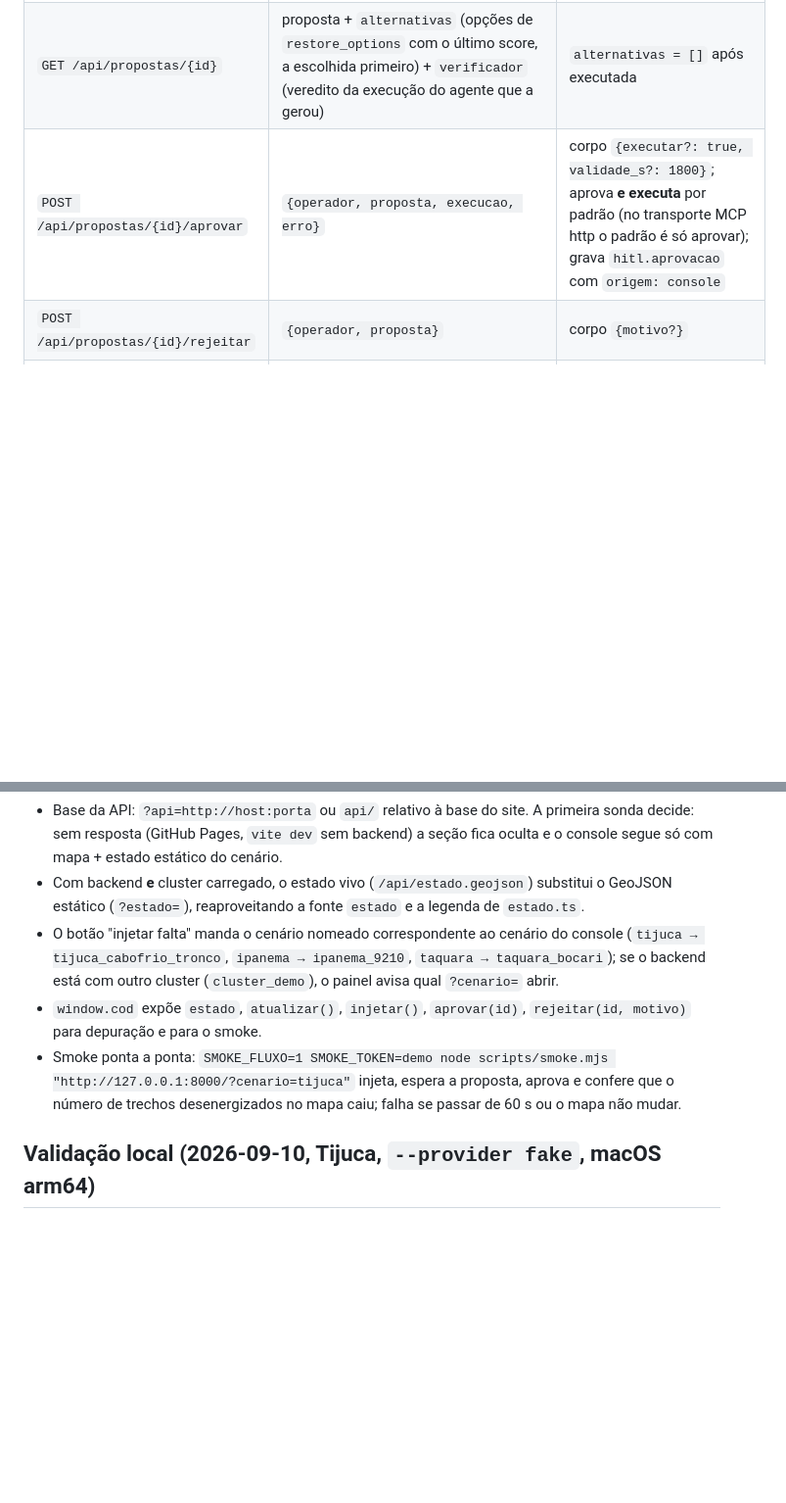
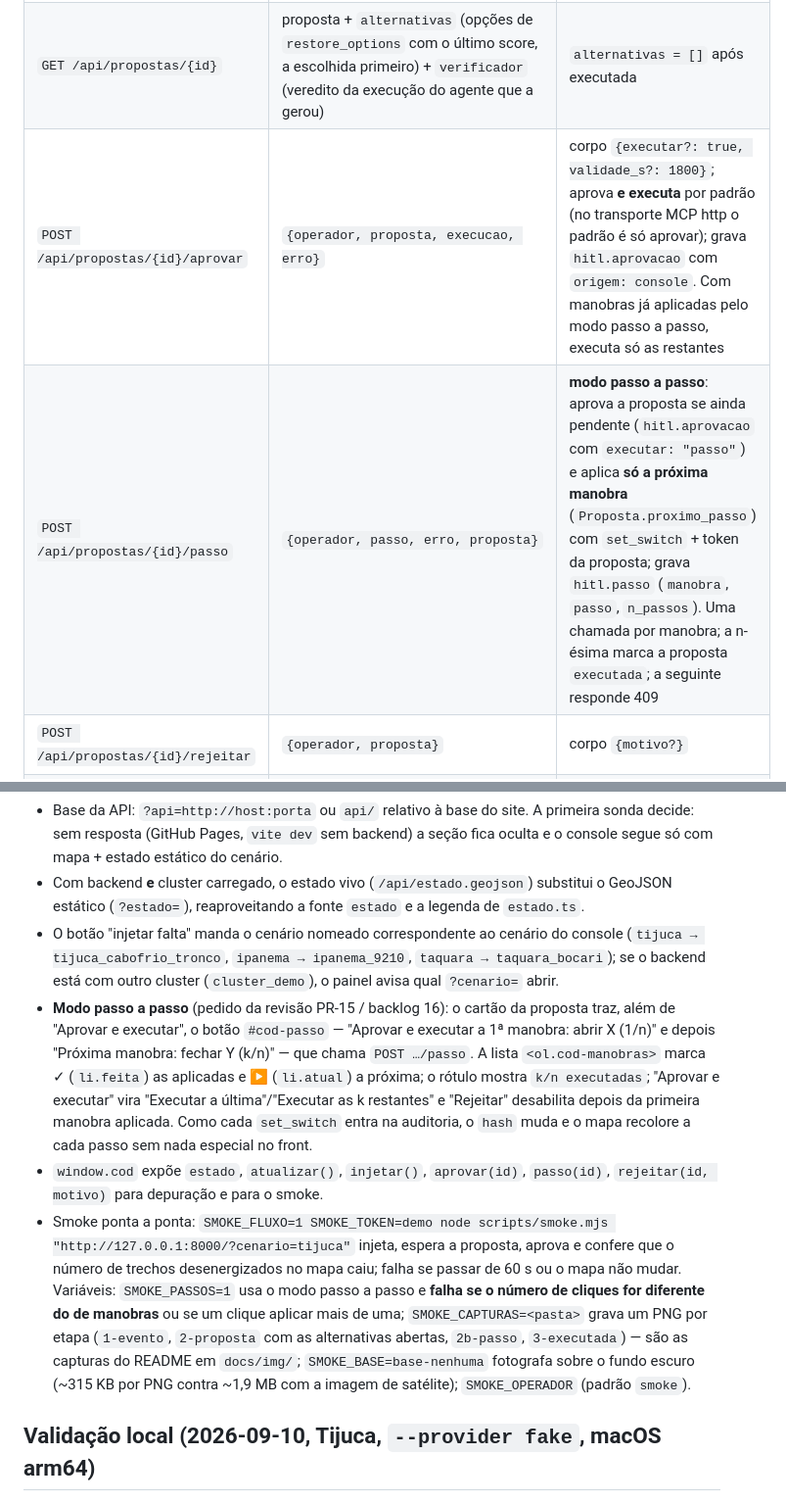
Before and after one commit to ViniciusAguiar15/bdgd-light, a Markdown page: docs/console.md, 2 parts joined by grey strips. Shown at 98% size. Drawn GitHub-style; blank space fills up the shorter version.

```diff
--- a/docs/console.md
+++ b/docs/console.md
@@ -56,7 +56,8 @@ Todas as rotas devolvem JSON; erros de domínio (`SessaoError`) viram **409** co
 | `POST /api/eventos` → **202** | `{evento, agente: iniciado\|ocupado\|desligado}` | corpo: `{cenario}` (nomeado, ex. `tijuca_cabofrio_tronco`) **ou** `{tipo?, trecho?, ctmt?, chave?, cluster?, seed?}` (sem `tipo`, o alvo decide: trecho → falta permanente, CTMT → pico, chave → indisponível); `recarregar: true` recarrega o cluster antes; `agente: false` só publica. Exige operador; **409** se o agente está ocupado; 404 se o recorte do cenário não existe |
 | `GET /api/propostas?status=` | lista sem token | |
 | `GET /api/propostas/{id}` | proposta + `alternativas` (opções de `restore_options` com o último score, a escolhida primeiro) + `verificador` (veredito da execução do agente que a gerou) | `alternativas = []` após executada |
-| `POST /api/propostas/{id}/aprovar` | `{operador, proposta, execucao, erro}` | corpo `{executar?: true, validade_s?: 1800}`; aprova **e executa** por padrão (no transporte MCP http o padrão é só aprovar); grava `hitl.aprovacao` com `origem: console` |
+| `POST /api/propostas/{id}/aprovar` | `{operador, proposta, execucao, erro}` | corpo `{executar?: true, validade_s?: 1800}`; aprova **e executa** por padrão (no transporte MCP http o padrão é só aprovar); grava `hitl.aprovacao` com `origem: console`. Com manobras já aplicadas pelo modo passo a passo, executa só as restantes |
+| `POST /api/propostas/{id}/passo` | `{operador, passo, erro, proposta}` | **modo passo a passo**: aprova a proposta se ainda pendente (`hitl.aprovacao` com `executar: "passo"`) e aplica **só a próxima manobra** (`Proposta.proximo_passo`) com `set_switch` + token da proposta; grava `hitl.passo` (`manobra`, `passo`, `n_passos`). Uma chamada por manobra; a n-ésima marca a proposta `executada`; a seguinte responde 409 |
 | `POST /api/propostas/{id}/rejeitar` | `{operador, proposta}` | corpo `{motivo?}` |
 | `GET /api/auditoria?n=12` | `{n_total, integra, hash, registros[]}` compactos (sem `approval_token`) | `integra` vem de `AuditLog.verificar()` na cadeia inteira |
 | `GET /api/agente?n=5` | estado + últimas execuções (resumo: proposta, rodadas, ferramentas, recusas, tempos, resposta) | |
@@ -78,11 +79,23 @@ ou `X-Console-Token` com `compare_digest` (401 se errado; 503 se o servidor não
 - O botão "injetar falta" manda o cenário nomeado correspondente ao cenário do console
   (`tijuca → tijuca_cabofrio_tronco`, `ipanema → ipanema_9210`, `taquara → taquara_bocari`); se o
   backend está com outro cluster (`cluster_demo`), o painel avisa qual `?cenario=` abrir.
-- `window.cod` expõe `estado`, `atualizar()`, `injetar()`, `aprovar(id)`, `rejeitar(id, motivo)`
-  para depuração e para o smoke.
+- **Modo passo a passo** (pedido da revisão PR-15 / backlog 16): o cartão da proposta traz, além de
+  "Aprovar e executar", o botão `#cod-passo` — "Aprovar e executar a 1ª manobra: abrir X (1/n)" e
+  depois "Próxima manobra: fechar Y (k/n)" — que chama `POST …/passo`. A lista `<ol.cod-manobras>`
+  marca ✓ (`li.feita`) as aplicadas e ▶ (`li.atual`) a próxima; o rótulo mostra `k/n executadas`;
+  "Aprovar e executar" vira "Executar a última"/"Executar as k restantes" e "Rejeitar" desabilita
+  depois da primeira manobra aplicada. Como cada `set_switch` entra na auditoria, o `hash` muda e o
+  mapa recolore a cada passo sem nada especial no front.
+- `window.cod` expõe `estado`, `atualizar()`, `injetar()`, `aprovar(id)`, `passo(id)`,
+  `rejeitar(id, motivo)` para depuração e para o smoke.
 - Smoke ponta a ponta: `SMOKE_FLUXO=1 SMOKE_TOKEN=demo node scripts/smoke.mjs
   "http://127.0.0.1:8000/?cenario=tijuca"` injeta, espera a proposta, aprova e confere que o número
-  de trechos desenergizados no mapa caiu; falha se passar de 60 s ou o mapa não mudar.
+  de trechos desenergizados no mapa caiu; falha se passar de 60 s ou o mapa não mudar. Variáveis:
+  `SMOKE_PASSOS=1` usa o modo passo a passo e **falha se o número de cliques for diferente do de
+  manobras** ou se um clique aplicar mais de uma; `SMOKE_CAPTURAS=<pasta>` grava um PNG por etapa
+  (`1-evento`, `2-proposta` com as alternativas abertas, `2b-passo`, `3-executada`) — são as
+  capturas do README em `docs/img/`; `SMOKE_BASE=base-nenhuma` fotografa sobre o fundo escuro
+  (~315 KB por PNG contra ~1,9 MB com a imagem de satélite); `SMOKE_OPERADOR` (padrão `smoke`).
 
 ## Validação local (2026-09-10, Tijuca, `--provider fake`, macOS arm64)
 
```
Also changed, not shown: other parts of docs/console.md (+20 -3 lines), README.md (+20 -3 lines), console/README.md (+6 -0 lines), docs/demo-roteiro.md (added, +250 -0 lines), docs/review/NOITE-3.md (added, +88 -0 lines), docs/img/1-evento.png (added), docs/img/2-proposta.png (added), docs/img/2b-passo.png (added), docs/img/3-executada.png (added), 7 other files.
